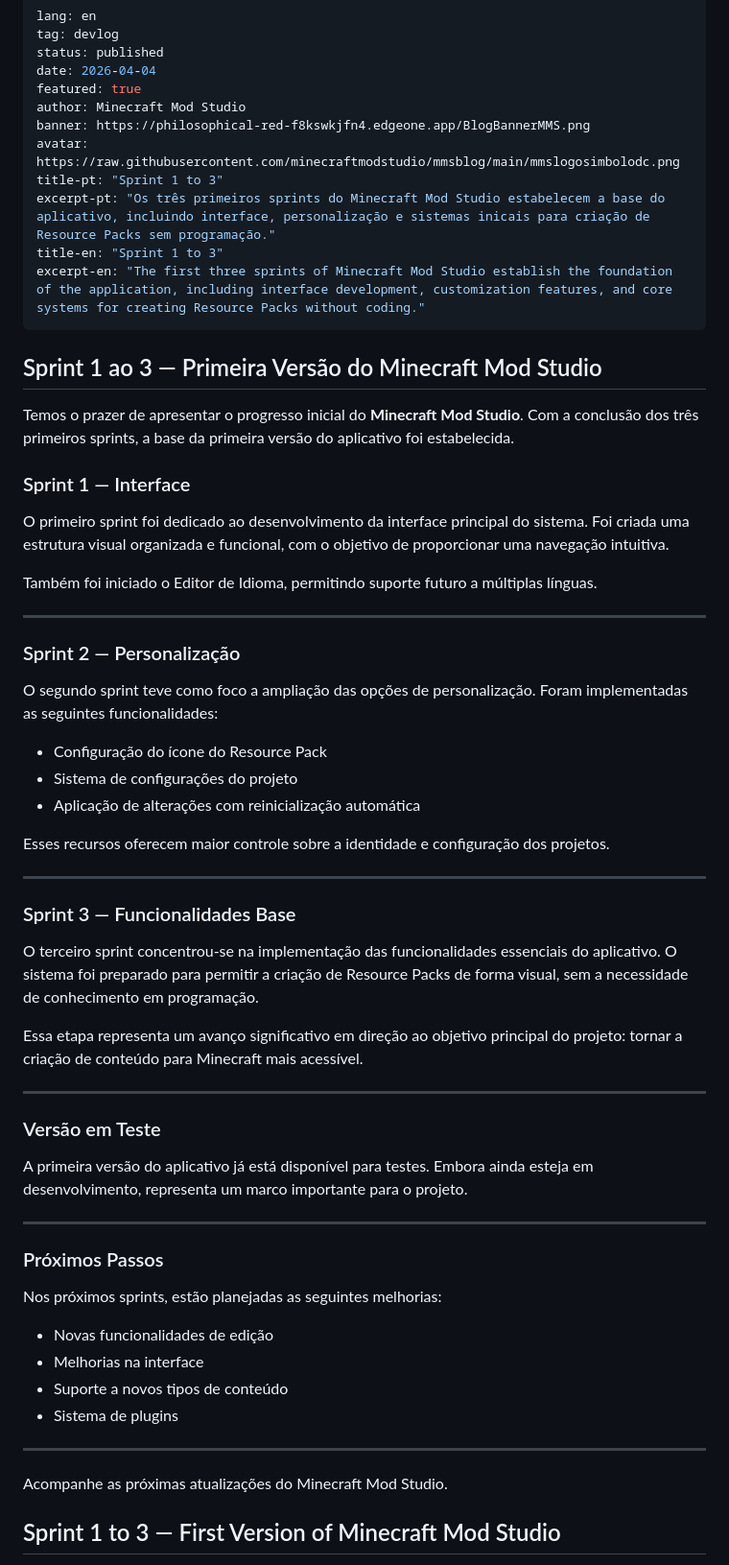
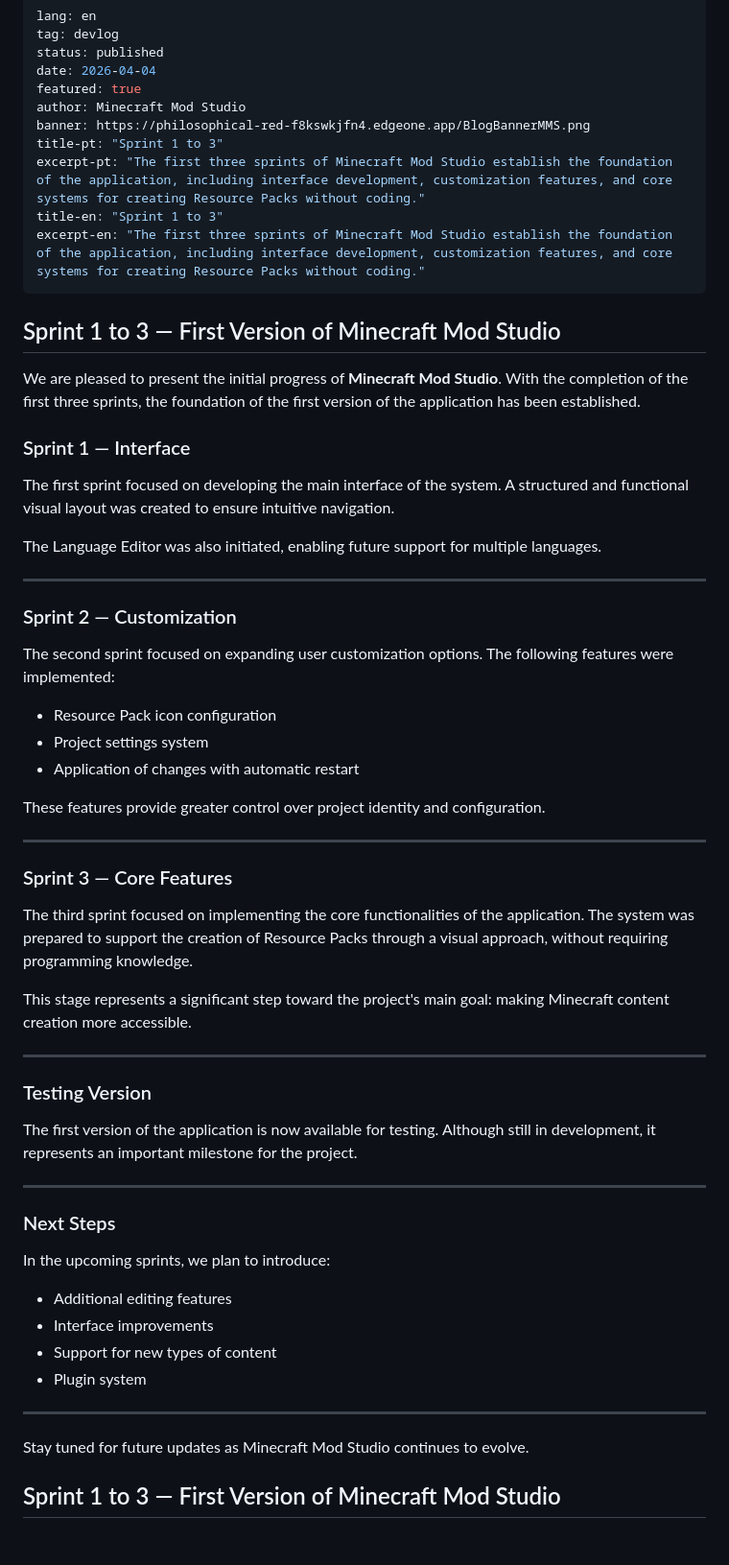
Before and after one commit to minecraftmodstudio/mmsblog, a Markdown page: posts/sprint-1-to-3.md, the part around the change. Shown at 96% size. Drawn GitHub-style; blank space fills up the shorter version.

Commit message:
update: sprint-1-to-3

```diff
--- a/posts/sprint-1-to-3.md
+++ b/posts/sprint-1-to-3.md
@@ -6,59 +6,58 @@ date: 2026-04-04
 featured: true
 author: Minecraft Mod Studio
 banner: https://philosophical-red-f8kswkjfn4.edgeone.app/BlogBannerMMS.png
-avatar: https://raw.githubusercontent.com/minecraftmodstudio/mmsblog/main/mmslogosimbolodc.png
 title-pt: "Sprint 1 to 3"
-excerpt-pt: "Os três primeiros sprints do Minecraft Mod Studio estabelecem a base do aplicativo, incluindo interface, personalização e sistemas inicais para criação de Resource Packs sem programação."
+excerpt-pt: "The first three sprints of Minecraft Mod Studio establish the foundation of the application, including interface development, customization features, and core systems for creating Resource Packs without coding."
 title-en: "Sprint 1 to 3"
 excerpt-en: "The first three sprints of Minecraft Mod Studio establish the foundation of the application, including interface development, customization features, and core systems for creating Resource Packs without coding."
 ---
 
 <!-- lang:pt -->
-## Sprint 1 ao 3 — Primeira Versão do Minecraft Mod Studio
+## Sprint 1 to 3 — First Version of Minecraft Mod Studio
 
-Temos o prazer de apresentar o progresso inicial do **Minecraft Mod Studio**. Com a conclusão dos três primeiros sprints, a base da primeira versão do aplicativo foi estabelecida.
+We are pleased to present the initial progress of **Minecraft Mod Studio**. With the completion of the first three sprints, the foundation of the first version of the application has been established.
 
 ### Sprint 1 — Interface
-O primeiro sprint foi dedicado ao desenvolvimento da interface principal do sistema. Foi criada uma estrutura visual organizada e funcional, com o objetivo de proporcionar uma navegação intuitiva.
+The first sprint focused on developing the main interface of the system. A structured and functional visual layout was created to ensure intuitive navigation.
 
-Também foi iniciado o Editor de Idioma, permitindo suporte futuro a múltiplas línguas.
+The Language Editor was also initiated, enabling future support for multiple languages.
 
 ---
 
-### Sprint 2 — Personalização
-O segundo sprint teve como foco a ampliação das opções de personalização. Foram implementadas as seguintes funcionalidades:
+### Sprint 2 — Customization
+The second sprint focused on expanding user customization options. The following features were implemented:
 
-- Configuração do ícone do Resource Pack
-- Sistema de configurações do projeto
-- Aplicação de alterações com reinicialização automática
+- Resource Pack icon configuration
+- Project settings system
+- Application of changes with automatic restart
 
-Esses recursos oferecem maior controle sobre a identidade e configuração dos projetos.
+These features provide greater control over project identity and configuration.
 
 ---
 
-### Sprint 3 — Funcionalidades Base
-O terceiro sprint concentrou-se na implementação das funcionalidades essenciais do aplicativo. O sistema foi preparado para permitir a criação de Resource Packs de forma visual, sem a necessidade de conhecimento em programação.
+### Sprint 3 — Core Features
+The third sprint focused on implementing the core functionalities of the application. The system was prepared to support the creation of Resource Packs through a visual approach, without requiring programming knowledge.
 
-Essa etapa representa um avanço significativo em direção ao objetivo principal do projeto: tornar a criação de conteúdo para Minecraft mais acessível.
+This stage represents a significant step toward the project's main goal: making Minecraft content creation more accessible.
 
 ---
 
-### Versão em Teste
-A primeira versão do aplicativo já está disponível para testes. Embora ainda esteja em desenvolvimento, representa um marco importante para o projeto.
+### Testing Version
+The first version of the application is now available for testing. Although still in development, it represents an important milestone for the project.
 
 ---
 
-### Próximos Passos
-Nos próximos sprints, estão planejadas as seguintes melhorias:
+### Next Steps
+In the upcoming sprints, we plan to introduce:
 
-- Novas funcionalidades de edição
-- Melhorias na interface
-- Suporte a novos tipos de conteúdo
-- Sistema de plugins
+- Additional editing features
+- Interface improvements
+- Support for new types of content
+- Plugin system
 
 ---
 
-Acompanhe as próximas atualizações do Minecraft Mod Studio.
+Stay tuned for future updates as Minecraft Mod Studio continues to evolve.
 
 <!-- lang:en -->
 ## Sprint 1 to 3 — First Version of Minecraft Mod Studio
```
